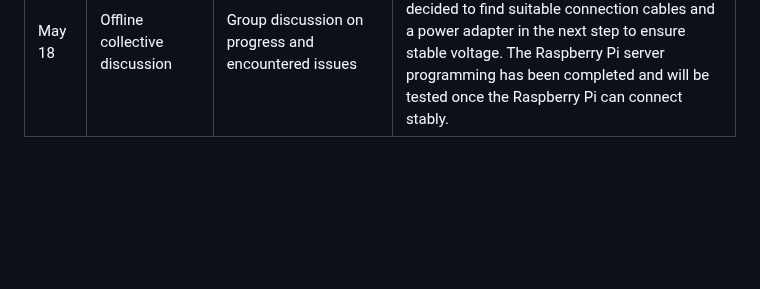
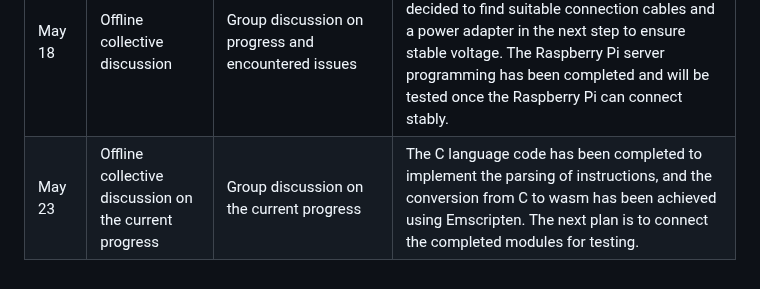
Before and after one commit to OSH-2025/OspreyNest, a Markdown page: README_En.md, the part around the change. GitHub-like rendering; blank space fills up the shorter version.

```diff
--- a/README_En.md
+++ b/README_En.md
@@ -31,3 +31,4 @@
 | May 1 | Offline research on the connection of Raspberry Pi | According to the methods investigated in the early stage, study the network connection and other connections of the Raspberry Pi to prepare for the later division of labor. | By connecting the Raspberry Pi and the personal computer to the same hotspot, the connection between the personal computer and the Raspberry Pi has been achieved, which is convenient for the later division of labor in the project. |
 |May 11 - May 12|Offline centralized discussion on the project follow-up|Improve the Raspberry Pi connection, install Emscripten for the subsequent conversion from C to Wasm, and discuss whether a large model is needed for semantic analysis of speech text.|The connection of the Raspberry Pi locally has been completed. The display interface of the Raspberry Pi can be viewed on the computer via VNC, and a remote connection to the Raspberry Pi can be made using VSCode SSH-Remote. The installation of Emscripten has been completed. It has been decided in discussions not to use large models for semantic analysis of voice text for the time being, as an optional aspect of the project. The meeting decided that the next step is to set up a simple Flask server on the Raspberry Pi to receive data, and to install WasmEdge to expose GPIO to the WASM module.|
 |May 18|Offline collective discussion|Group discussion on progress and encountered issues|At present, the voltage of the Raspberry Pi is unstable and often disconnects. We have decided to find suitable connection cables and a power adapter in the next step to ensure stable voltage. The Raspberry Pi server programming has been completed and will be tested once the Raspberry Pi can connect stably.|
+|May 23|Offline collective discussion on the current progress|Group discussion on the current progress|The C language code has been completed to implement the parsing of instructions, and the conversion from C to wasm has been achieved using Emscripten. The next plan is to connect the completed modules for testing.|
```
